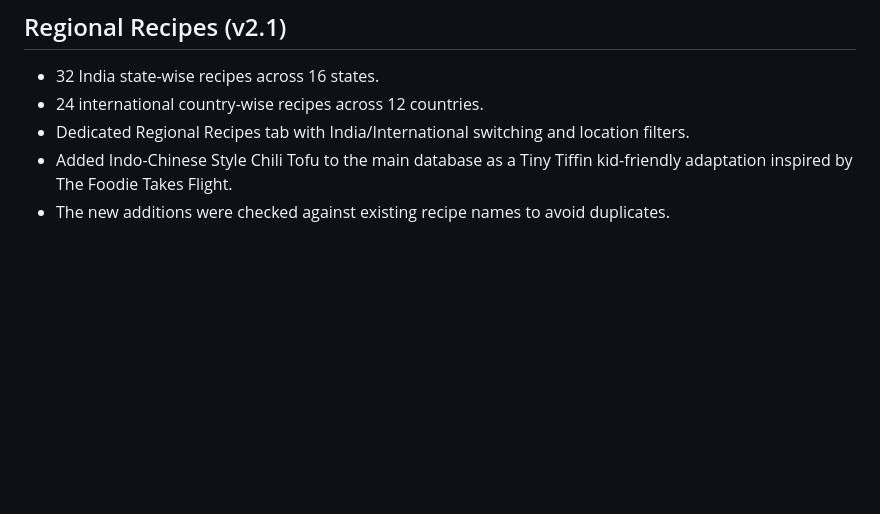
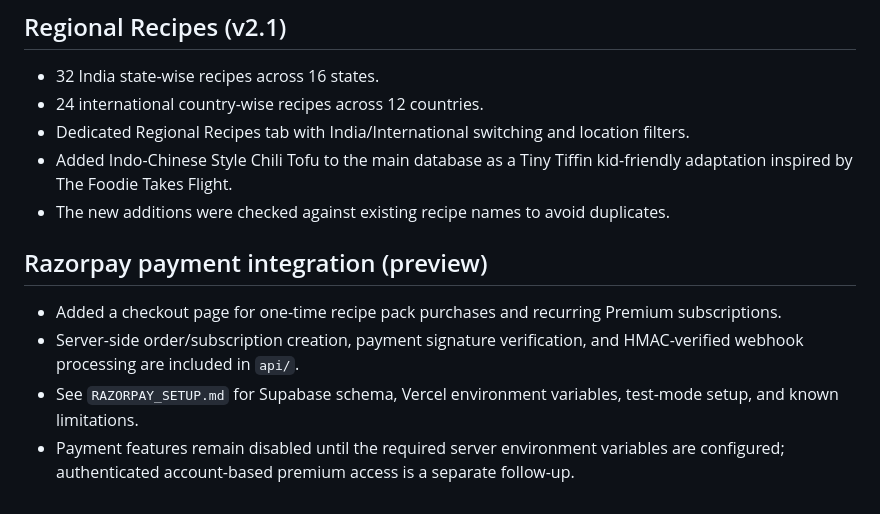
Before and after one commit to hardik0143-star/automatic-guacamole, a Markdown page: README.md, the part around the change. Drawn GitHub-style; blank space fills up the shorter version.

Commit message:
Document Razorpay setup in README

```diff
--- a/README.md
+++ b/README.md
@@ -123,3 +123,10 @@ cheapest item, and basket totals by platform.
 - Dedicated Regional Recipes tab with India/International switching and location filters.
 - Added Indo-Chinese Style Chili Tofu to the main database as a Tiny Tiffin kid-friendly adaptation inspired by The Foodie Takes Flight.
 - The new additions were checked against existing recipe names to avoid duplicates.
+
+
+## Razorpay payment integration (preview)
+- Added a checkout page for one-time recipe pack purchases and recurring Premium subscriptions.
+- Server-side order/subscription creation, payment signature verification, and HMAC-verified webhook processing are included in `api/`.
+- See `RAZORPAY_SETUP.md` for Supabase schema, Vercel environment variables, test-mode setup, and known limitations.
+- Payment features remain disabled until the required server environment variables are configured; authenticated account-based premium access is a separate follow-up.
```
